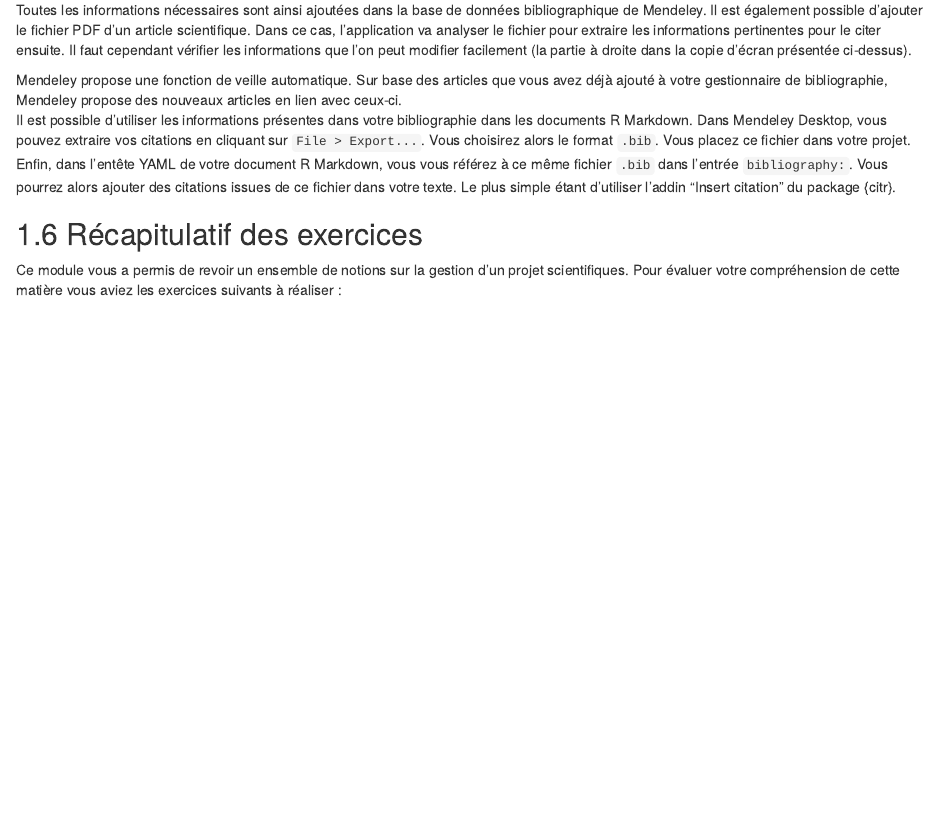
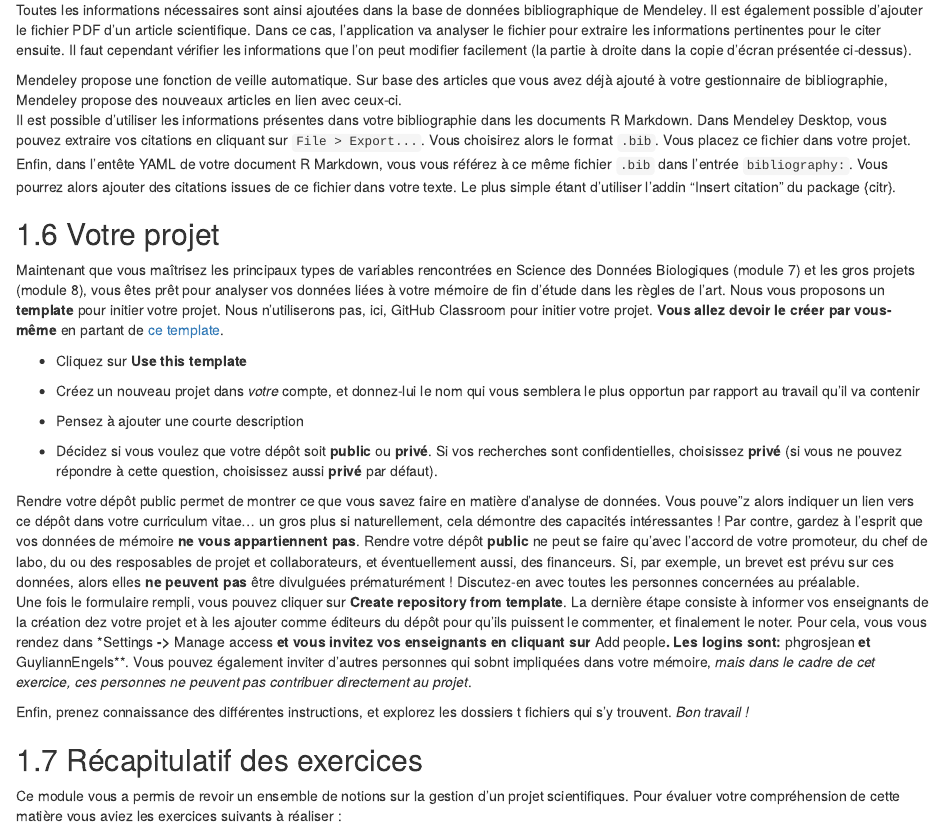
Before and after one commit to BioDataScience-Course/sdd-umons3-2021, an R Markdown document (08-Projets.Rmd): the page in a window 1100 px wide, from 7440 px down. Rendered offline with R 4.5, knitr and Pandoc, with nearby package versions; drawn as R Markdown's standard HTML page in place of the format the file asks for.

Commit message:
Module 8 assignation GitHub Classroom + section for the final project

````diff
--- a/08-Projets.Rmd
+++ b/08-Projets.Rmd
@@ -238,6 +238,26 @@ Mendeley propose une fonction de veille automatique. Sur base des articles que v
 
 Il est possible d'utiliser les informations présentes dans votre bibliographie dans les documents R Markdown. Dans Mendeley Desktop, vous pouvez extraire vos citations en cliquant sur `File > Export...`. Vous choisirez alors le format `.bib`. Vous placez ce fichier dans votre projet. Enfin, dans l'entête YAML de votre document R Markdown, vous vous référez à ce même fichier `.bib` dans l'entrée `bibliography:`. Vous pourrez alors ajouter des citations issues de ce fichier dans votre texte. Le plus simple étant d'utiliser l'addin "Insert citation" du package {citr}.
 
+## Votre projet
+
+Maintenant que vous maîtrisez les principaux types de variables rencontrées en Science des Données Biologiques (module 7) et les gros projets (module 8), vous êtes prêt pour analyser vos données liées à votre mémoire de fin d'étude dans les règles de l'art. Nous vous proposons un **template** pour initier votre projet. Nous n'utiliserons pas, ici, GitHub Classroom pour initier votre projet. **Vous allez devoir le créer par vous-même** en partant de [ce template](https://github.com/BioDataScience-Course/D08Gb_project).
+
+- Cliquez sur **Use this template**
+
+- Créez un nouveau projet dans *votre* compte, et donnez-lui le nom qui vous semblera le plus opportun par rapport au travail qu'il va contenir
+
+- Pensez à ajouter une courte description
+
+- Décidez si vous voulez que votre dépôt soit **public** ou **privé**. Si vos recherches sont confidentielles, choisissez **privé** (si vous ne pouvez répondre à cette question, choisissez aussi **privé** par défaut).
+
+```{block2, type = 'info'}
+Rendre votre dépôt public permet de montrer ce que vous savez faire en matière d'analyse de données. Vous pouve"z alors indiquer un lien vers ce dépôt dans votre curriculum vitae... un gros plus si naturellement, cela démontre des capacités intéressantes\ ! Par contre, gardez à l'esprit que vos données de mémoire **ne vous appartiennent pas**. Rendre votre dépôt **public** ne peut se faire qu'avec l'accord de votre promoteur, du chef de labo, du ou des resposables de projet et collaborateurs, et éventuellement aussi, des financeurs. Si, par exemple, un brevet est prévu sur ces données, alors elles **ne peuvent pas** être divulguées prématurément\ ! Discutez-en avec toutes les personnes concernées au préalable.
+```
+
+Une fois le formulaire rempli, vous pouvez cliquer sur **Create repository from template**. La dernière étape consiste à informer vos enseignants de la création dez votre projet et à les ajouter comme éditeurs du dépôt pour qu'ils puissent le commenter, et finalement le noter. Pour cela, vous vous rendez dans *Settings** -> **Manage access** et vous invitez vos enseignants en cliquant sur **Add people**. Les logins sont: **phgrosjean** et **GuyliannEngels**. Vous pouvez également inviter d'autres personnes qui sobnt impliquées dans votre mémoire, *mais dans le cadre de cet exercice, ces personnes ne peuvent pas contribuer directement au projet*.
+
+Enfin, prenez connaissance des différentes instructions, et explorez les dossiers t fichiers qui s'y trouvent. *Bon travail\ !*
+
 ## Récapitulatif des exercices
 
 Ce module vous a permis de revoir un ensemble de notions sur la gestion d'un projet scientifiques. Pour évaluer votre compréhension de cette matière vous aviez les exercices suivants à réaliser\ :
````
Also changed, not shown: 08-Projets.Rmd (2 more changed lines).
